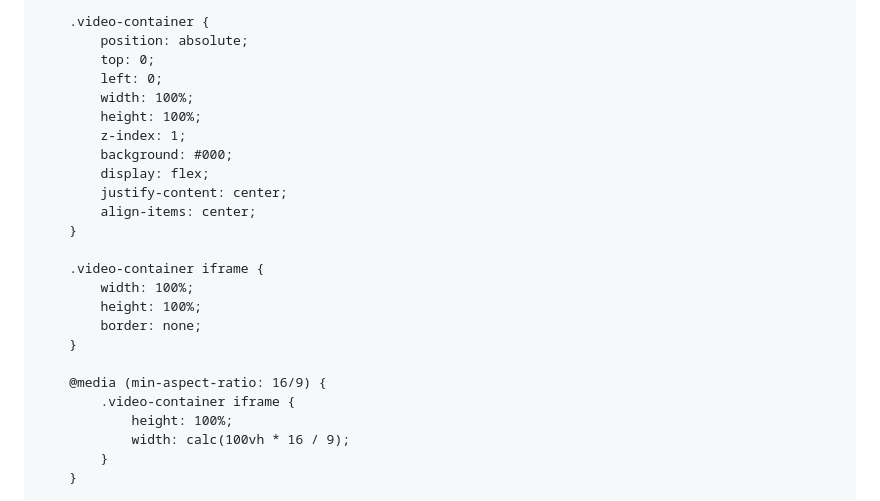
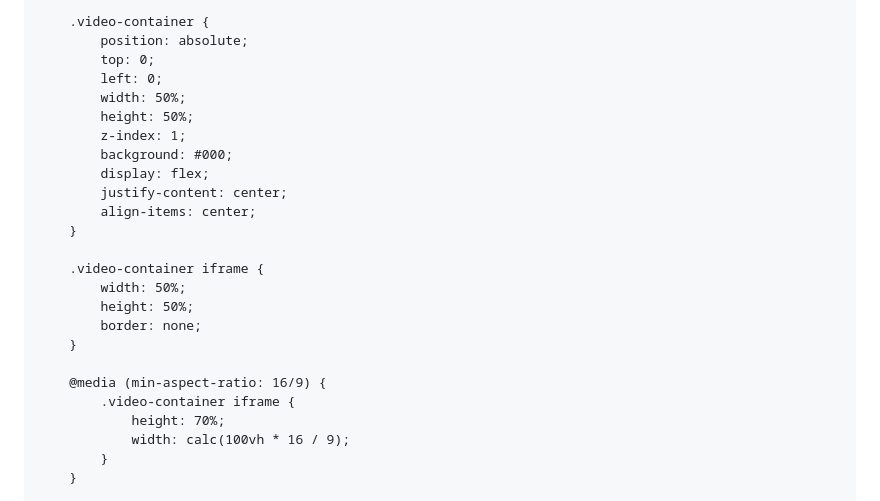
Before and after one commit to BorisPimenov/BorisPimenov.github.io, a Markdown page: README.md, the part around the change. GitHub-like rendering.

```diff
--- a/README.md
+++ b/README.md
@@ -32,8 +32,8 @@
             position: absolute;
             top: 0;
             left: 0;
-            width: 100%;
-            height: 100%;
+            width: 50%;
+            height: 50%;
             z-index: 1;
             background: #000;
             display: flex;
@@ -42,14 +42,14 @@
         }
 
         .video-container iframe {
-            width: 100%;
-            height: 100%;
+            width: 50%;
+            height: 50%;
             border: none;
         }
 
         @media (min-aspect-ratio: 16/9) {
             .video-container iframe {
-                height: 100%;
+                height: 70%;
                 width: calc(100vh * 16 / 9);
             }
         }
```
